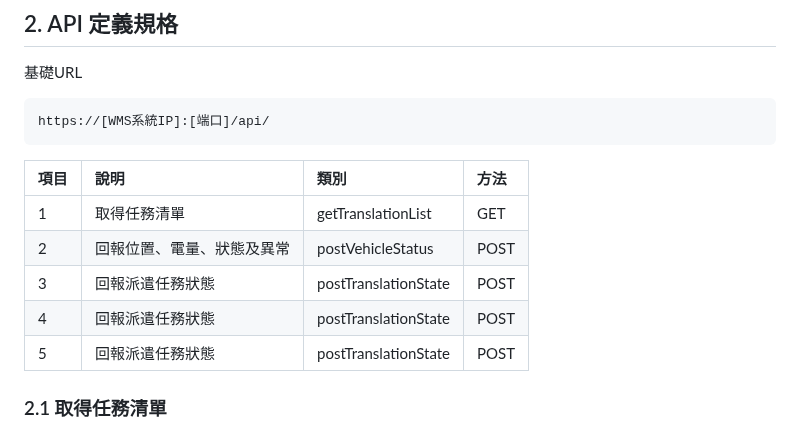
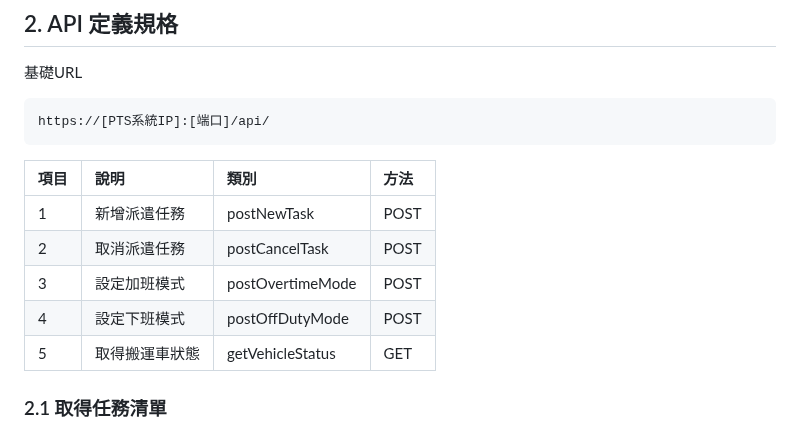
Before and after one commit to athena-tircgo/amr-wms-lsj, a Markdown page: README.md, the part around the change. Drawn GitHub-style.

````diff
--- a/README.md
+++ b/README.md
@@ -50,16 +50,16 @@ flowchart TD
 
 基礎URL
 ```
-https://[WMS系統IP]:[端口]/api/
+https://[PTS系統IP]:[端口]/api/
 ```
 
 |項目 | 說明| 類別 | 方法 |
 |:------|:------|:------|:-----|
-| 1| 取得任務清單 | getTranslationList | GET |
-| 2| 回報位置、電量、狀態及異常 | postVehicleStatus | POST |
-| 3| 回報派遣任務狀態 |postTranslationState | POST |
-| 4| 回報派遣任務狀態 |postTranslationState | POST |
-| 5| 回報派遣任務狀態 |postTranslationState | POST |
+| 1| 新增派遣任務 | postNewTask | POST |
+| 2| 取消派遣任務 | postCancelTask | POST |
+| 3| 設定加班模式 |postOvertimeMode | POST |
+| 4| 設定下班模式 |postOffDutyMode | POST |
+| 5| 取得搬運車狀態 |getVehicleStatus | GET |
 
 
 ### 2.1 取得任務清單
````
